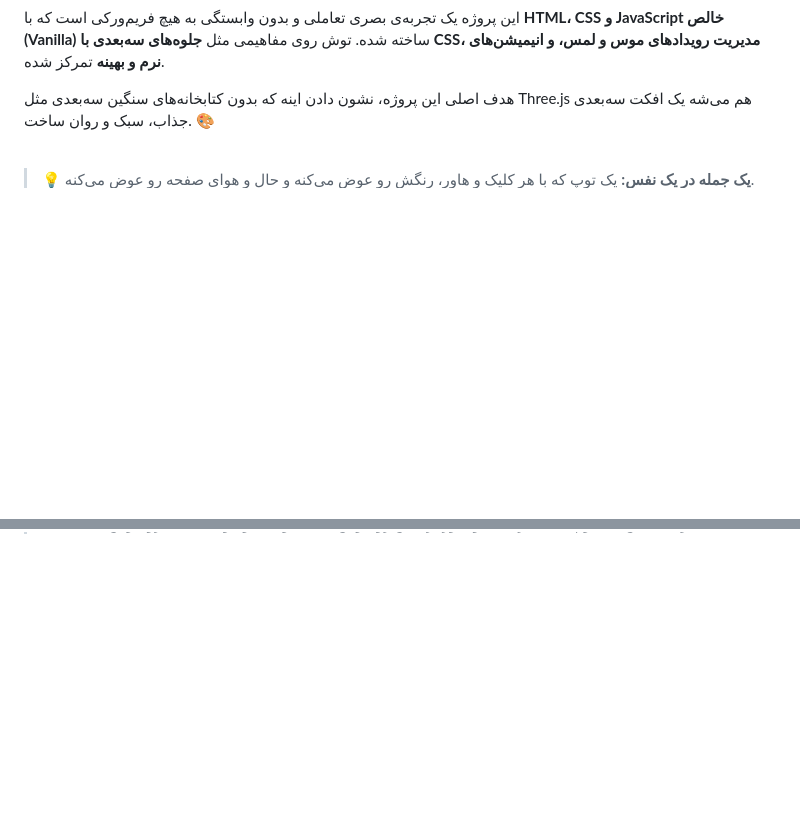
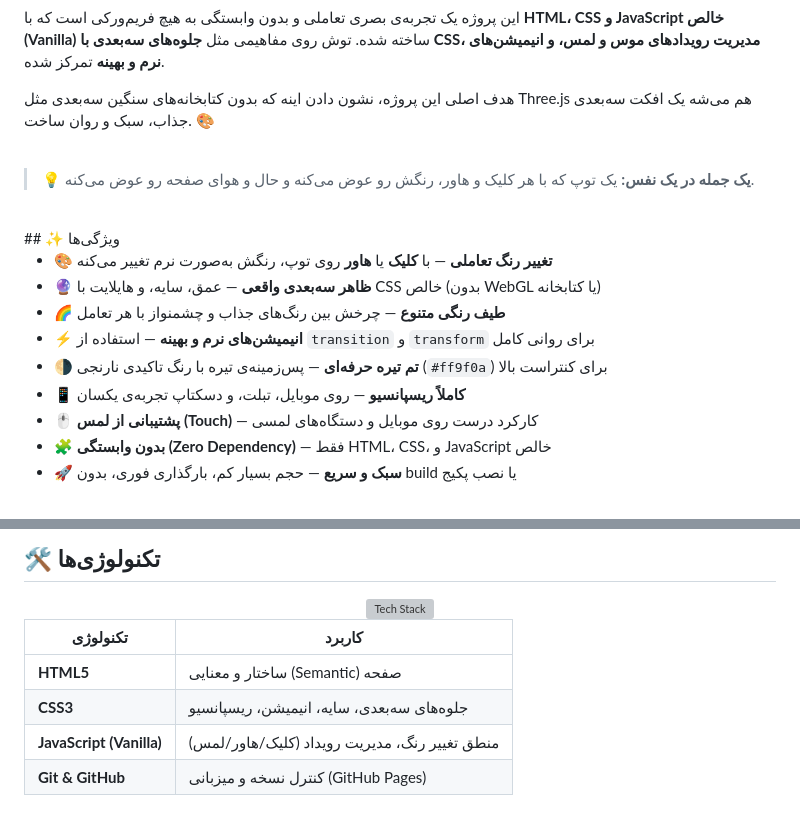
Before and after one commit to ArkmanCoding/3D-Ball-Color-Change, a Markdown page: README.md, 2 parts joined by grey strips. GitHub-like rendering; blank space fills up the shorter version; grey boxes are pictures that could not be loaded.

```diff
--- a/README.md
+++ b/README.md
@@ -52,3 +52,17 @@
 > 💡 **یک جمله در یک نفس:** یک توپ که با هر کلیک و هاور، رنگش رو عوض می‌کنه و حال و هوای صفحه رو عوض می‌کنه.
 
 <br />
+## ✨ ویژگی‌ها
+
+- 🎨 **تغییر رنگ تعاملی** — با **کلیک** یا **هاور** روی توپ، رنگش به‌صورت نرم تغییر می‌کنه
+- 🔮 **ظاهر سه‌بعدی واقعی** — عمق، سایه، و هایلایت با CSS خالص (بدون WebGL یا کتابخانه)
+- 🌈 **طیف رنگی متنوع** — چرخش بین رنگ‌های جذاب و چشمنواز با هر تعامل
+- ⚡ **انیمیشن‌های نرم و بهینه** — استفاده از `transition` و `transform` برای روانی کامل
+- 🌗 **تم تیره حرفه‌ای** — پس‌زمینه‌ی تیره با رنگ تاکیدی نارنجی (`#ff9f0a`) برای کنتراست بالا
+- 📱 **کاملاً ریسپانسیو** — روی موبایل، تبلت، و دسکتاپ تجربه‌ی یکسان
+- 🖱️ **پشتیبانی از لمس (Touch)** — کارکرد درست روی موبایل و دستگاه‌های لمسی
+- 🧩 **بدون وابستگی (Zero Dependency)** — فقط HTML، CSS، و JavaScript خالص
+- 🚀 **سبک و سریع** — حجم بسیار کم، بارگذاری فوری، بدون build یا نصب پکیج
+
+<br />
+
@@ -54,0 +84,15 @@
+## 🛠️ تکنولوژی‌ها
+
+<div align="center">
+
+<img src="https://skillicons.dev/icons?i=html,css,js,git,github,vscode&theme=dark&perline=6" alt="Tech Stack" />
+
+</div>
+
+| تکنولوژی | کاربرد |
+|----------|---------|
+| **HTML5** | ساختار و معنایی (Semantic) صفحه |
+| **CSS3** | جلوه‌های سه‌بعدی، سایه، انیمیشن، ریسپانسیو |
+| **JavaScript (Vanilla)** | منطق تغییر رنگ، مدیریت رویداد (کلیک/هاور/لمس) |
+| **Git & GitHub** | کنترل نسخه و میزبانی (GitHub Pages) |
+
```
Also changed, not shown: other parts of README.md (+18 -0 lines).
